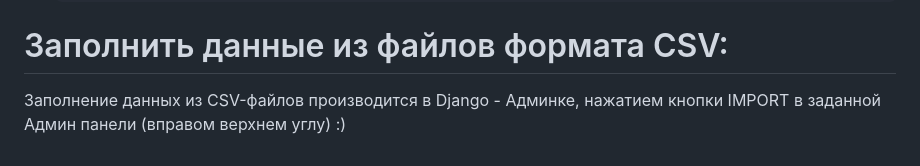
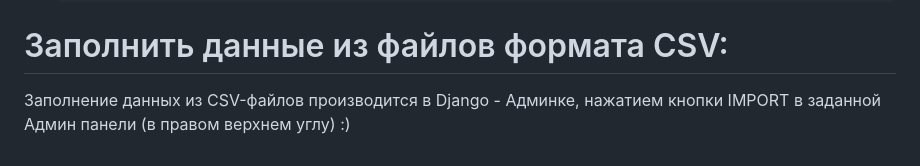
Before and after one commit to RiSSoL-86/api_yamdb, a Markdown page: README.md, the part around the change. GitHub-like rendering.

```diff
--- a/README.md
+++ b/README.md
@@ -85,4 +85,4 @@ https://github.com/Bobteen - _Максим_
 
 # Заполнить данные из файлов формата CSV:
 
-Заполнение данных из CSV-файлов производится в Django - Админке, нажатием кнопки IMPORT в заданной Админ панели (вправом верхнем углу) :)
+Заполнение данных из CSV-файлов производится в Django - Админке, нажатием кнопки IMPORT в заданной Админ панели (в правом верхнем углу) :)
```
